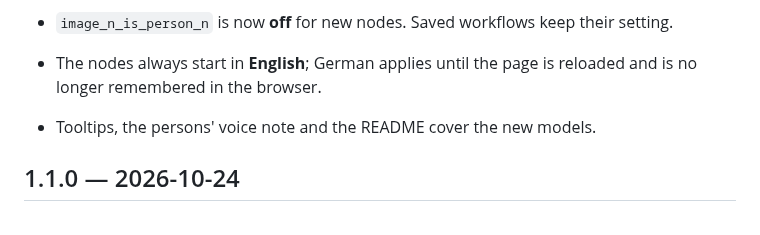
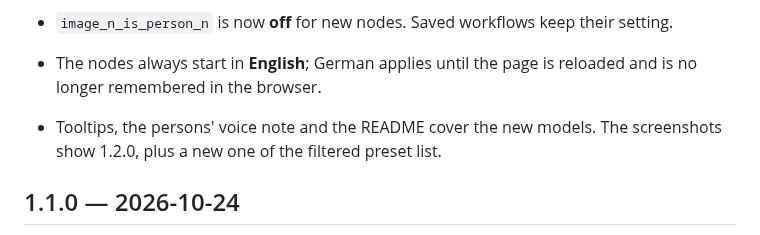
Before and after one commit to Slartibart23/prompt-writer-grok-api-and-llm-gguf, a Markdown page: CHANGELOG.md, the part around the change. Drawn GitHub-style.

```diff
--- a/CHANGELOG.md
+++ b/CHANGELOG.md
@@ -12,7 +12,7 @@
 - **Preset filters:** "Filter: type" (All, Image, Edit, Video, Captions & tools, My presets) and "Filter: task" (All, Generation, Caption) above the preset list. Display only: the selected preset is kept, nothing re-runs, and the choice is kept per node in the workflow.
 - `image_n_is_person_n` is now **off** for new nodes. Saved workflows keep their setting.
 - The nodes always start in **English**; German applies until the page is reloaded and is no longer remembered in the browser.
-- Tooltips, the persons' voice note and the README cover the new models.
+- Tooltips, the persons' voice note and the README cover the new models. The screenshots show 1.2.0, plus a new one of the filtered preset list.
 
 ## 1.1.0 — 2026-10-24
 
```
Also changed, not shown: README.md (+10 -6 lines), docs/images/archive_dialog.png, docs/images/local_node.png, docs/images/nodes_overview.png, docs/images/persons_dialog.png, docs/images/preset_filter.png (added), docs/images/tooltip.png.
